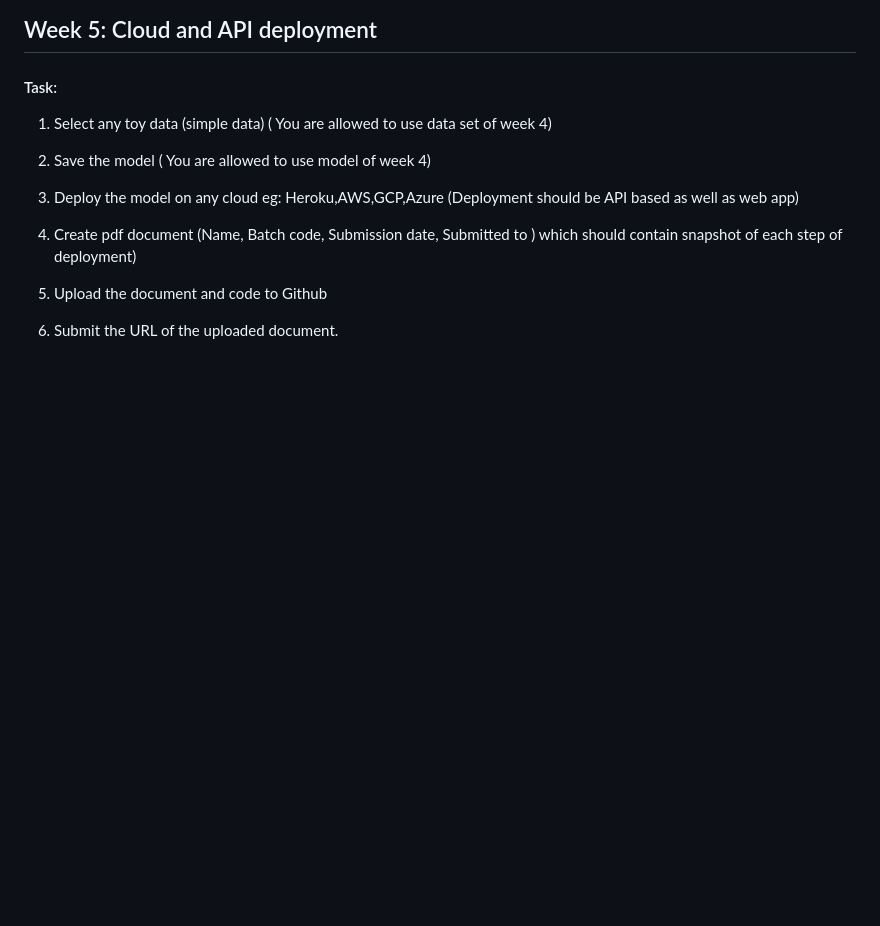
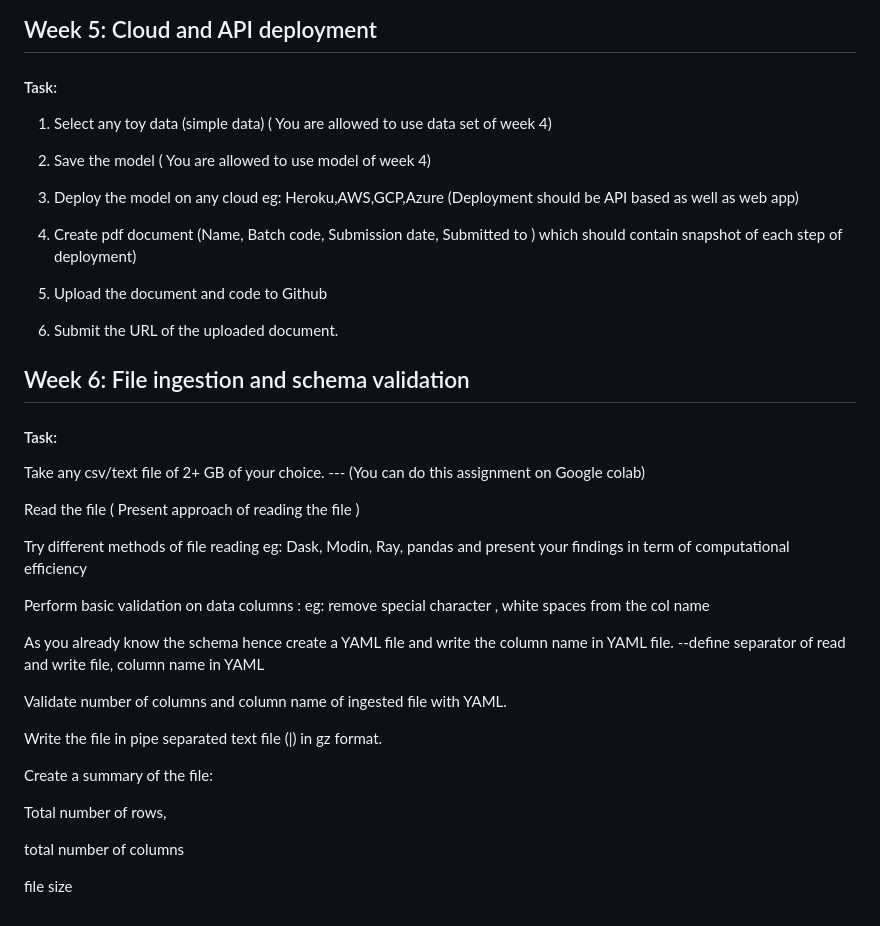
Before and after one commit to NazriJasmal/Data-Science-Intern-at-Data-Glacier, a Markdown page: README.md, the part around the change. Drawn GitHub-style; blank space fills up the shorter version.

```diff
--- a/README.md
+++ b/README.md
@@ -88,3 +88,29 @@ Whatever and how many slides you prepare(Be creative and come up with meaningful
 5. Upload the document and code to Github
 
 6. Submit the URL of the uploaded document.
+
+## Week 6: File ingestion and schema validation
+
+#### Task:
+
+Take any csv/text file of 2+ GB of your choice. --- (You can do this assignment on Google colab)
+
+Read the file ( Present approach of reading the file )
+
+Try different methods of file reading eg: Dask, Modin, Ray, pandas and present your findings in term of computational efficiency
+
+Perform basic validation on data columns : eg: remove special character , white spaces from the col name
+
+As you already know the schema hence create a YAML file and write the column name in YAML file. --define separator of read and write file, column name in YAML
+
+Validate number of columns and column name of ingested file with YAML.
+
+Write the file in pipe separated text file (|) in gz format.
+
+Create a summary of the file:
+
+Total number of rows,
+
+total number of columns
+
+file size
```
